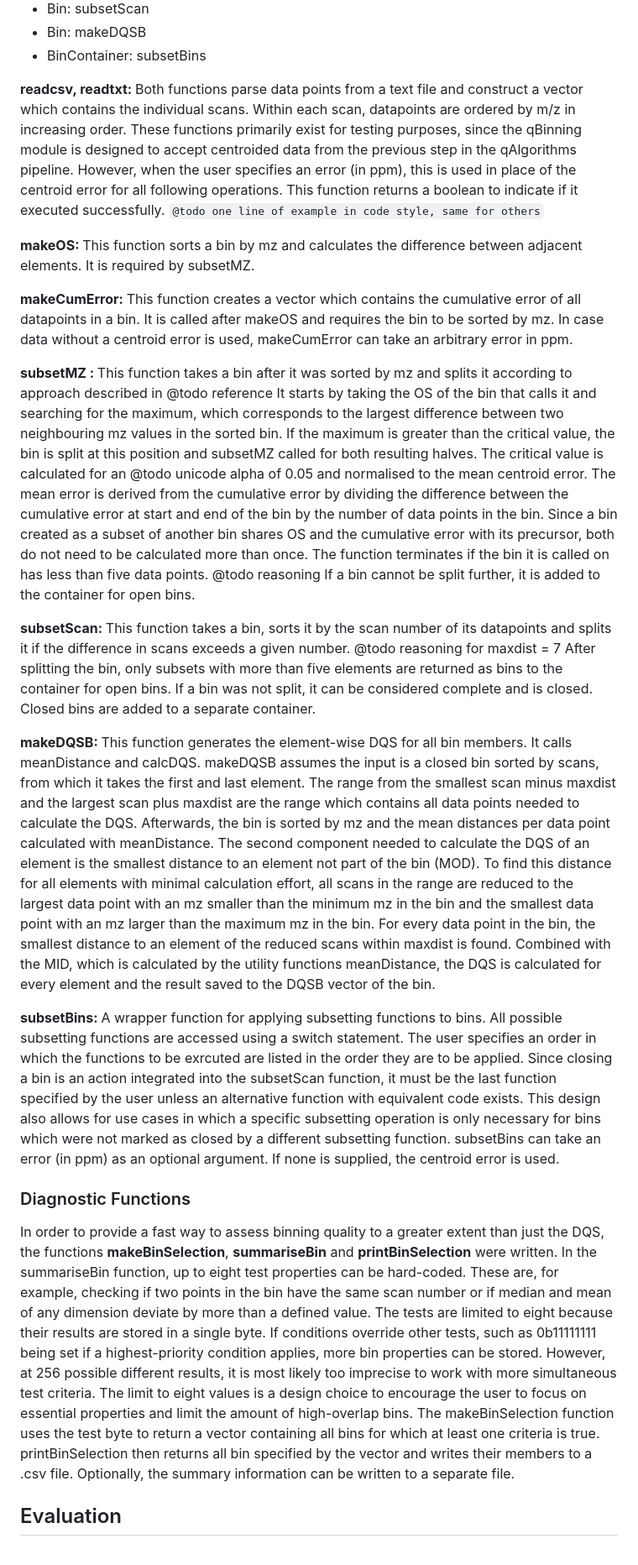
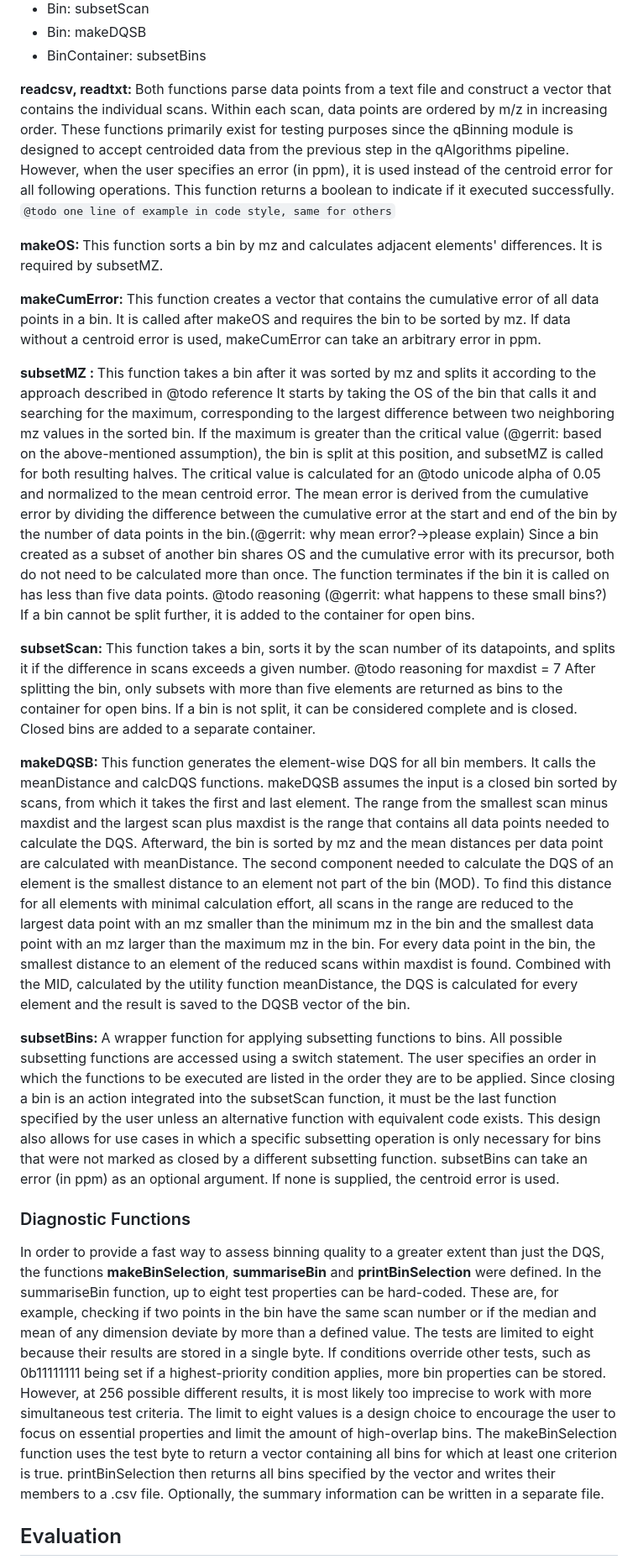
Before and after one commit to odea-project/qAlgorithms, a Markdown page: report/report.md, the part around the change printed below. Shown: that part at 84% size. Drawn GitHub-style.

Commit message:
Update report.md added comments

````diff
--- a/report/report.md
+++ b/report/report.md
@@ -159,77 +174,77 @@ as part of the qBinning module:
 
 
 <b> readcsv, readtxt: </b>
-Both functions parse data points from a text file and construct a vector which contains the
-individual scans. Within each scan, datapoints are ordered by m/z in increasing order. These functions
-primarily exist for testing purposes, since the qBinning module is designed to accept centroided data
+Both functions parse data points from a text file and construct a vector that contains the
+individual scans. Within each scan, data points are ordered by m/z in increasing order. These functions
+primarily exist for testing purposes since the qBinning module is designed to accept centroided data
 from the previous step in the qAlgorithms pipeline. However, when the user specifies an error (in ppm),
-this is used in place of the centroid error for all following operations.
+it is used instead of the centroid error for all following operations.
 This function returns a boolean to indicate if it executed successfully.
 ```@todo one line of example in code style, same for others```
 
 <b> makeOS: </b>
-This function sorts a bin by mz and calculates the difference between adjacent elements. It is
+This function sorts a bin by mz and calculates adjacent elements' differences. It is
 required by subsetMZ.
 
 <b> makeCumError: </b>
-This function creates a vector which contains the cumulative error of all datapoints in a bin.
-It is called after makeOS and requires the bin to be sorted by mz. In case data without a
+This function creates a vector that contains the cumulative error of all data points in a bin.
+It is called after makeOS and requires the bin to be sorted by mz. If data without a
 centroid error is used, makeCumError can take an arbitrary error in ppm.
 
 <b> subsetMZ : </b>
-This function takes a bin after it was sorted by mz and splits it according to approach
+This function takes a bin after it was sorted by mz and splits it according to the approach
 described in @todo reference
-It starts by taking the OS of the bin that calls it and searching for the maximum, which corresponds
-to the largest difference between two neighbouring mz values in the sorted bin. If the maximum
-is greater than the critical value, the bin is split at this position and subsetMZ called for both
+It starts by taking the OS of the bin that calls it and searching for the maximum, corresponding
+to the largest difference between two neighboring mz values in the sorted bin. If the maximum
+is greater than the critical value (@gerrit: based on the above-mentioned assumption), the bin is split at this position, and subsetMZ is called for both
 resulting halves.
 The critical value is calculated for an @todo unicode
-alpha of 0.05 and normalised to the mean centroid error. The mean error is derived from the cumulative
-error by dividing the difference between the cumulative error at start and end of the bin by the
-number of data points in the bin. Since a bin created as a subset of another bin shares OS and
+alpha of 0.05 and normalized to the mean centroid error. The mean error is derived from the cumulative
+error by dividing the difference between the cumulative error at the start and end of the bin by the
+number of data points in the bin.(@gerrit: why mean error?->please explain) Since a bin created as a subset of another bin shares OS and
 the cumulative error with its precursor, both do not need to be calculated more than once.
-The function terminates if the bin it is called on has less than five data points. @todo reasoning
+The function terminates if the bin it is called on has less than five data points. @todo reasoning (@gerrit: what happens to these small bins?)
 If a bin cannot be split further, it is added to the container for open bins.
 
 <b> subsetScan: </b>
-This function takes a bin, sorts it by the scan number of its datapoints and splits it if the
+This function takes a bin, sorts it by the scan number of its datapoints, and splits it if the
 difference in scans exceeds a given number. @todo reasoning for maxdist = 7
 After splitting the bin, only subsets with more than five elements are returned as bins to
-the container for open bins. If a bin was not split, it can be considered complete and is
+the container for open bins. If a bin is not split, it can be considered complete and is
 closed. Closed bins are added to a separate container.
 
 <b> makeDQSB: </b>
-This function generates the element-wise DQS for all bin members. It calls meanDistance and
-calcDQS. makeDQSB assumes the input is a closed bin sorted by scans, from which it takes the
+This function generates the element-wise DQS for all bin members. It calls the meanDistance and
+calcDQS functions. makeDQSB assumes the input is a closed bin sorted by scans, from which it takes the
 first and last element. The range from the smallest scan minus maxdist
-and the largest scan plus maxdist are the range which contains all data points
-needed to calculate the DQS. Afterwards, the bin is sorted by mz and the mean distances per
-data point calculated with meanDistance. The second component needed to calculate the DQS of
+and the largest scan plus maxdist is the range that contains all data points
+needed to calculate the DQS. Afterward, the bin is sorted by mz and the mean distances per
+data point are calculated with meanDistance. The second component needed to calculate the DQS of
 an element is the smallest distance to an element not part of the bin (MOD). To find this
 distance for all elements with minimal calculation effort, all scans in the range are reduced
 to the largest data point with an mz smaller than the minimum mz in the bin and the smallest
 data point with an mz larger than the maximum mz in the bin. For every data point in the bin,
 the smallest distance to an element of the reduced scans within maxdist is found. Combined
-with the MID, which is calculated by the utility functions meanDistance, the DQS is calculated
-for every element and the result saved to the DQSB vector of the bin.
+with the MID, calculated by the utility function meanDistance, the DQS is calculated
+for every element and the result is saved to the DQSB vector of the bin.
 
 <b> subsetBins: </b>
 A wrapper function for applying subsetting functions to bins. All possible subsetting functions
 are accessed using a switch statement. The user specifies an order in which the functions to be
-exrcuted are listed in the order they are to be applied. Since closing a bin is an action
+executed are listed in the order they are to be applied. Since closing a bin is an action
 integrated into the subsetScan function, it must be the last function specified by the user
 unless an alternative function with equivalent code exists. This design also allows for use
-cases in which a specific subsetting operation is only necessary for bins which were not marked
+cases in which a specific subsetting operation is only necessary for bins that were not marked
 as closed by a different subsetting function. subsetBins can take an error (in ppm) as an
 optional argument. If none is supplied, the centroid error is used.
 
 ### Diagnostic Functions
 In order to provide a fast way to assess binning quality to a greater
 extent than just the DQS, the functions **makeBinSelection**, **summariseBin**
-and **printBinSelection** were written.
+and **printBinSelection** were defined.
 In the summariseBin function, up to
 eight test properties can be hard-coded. These are, for example, checking
-if two points in the bin have the same scan number or if median and mean
+if two points in the bin have the same scan number or if the median and mean
 of any dimension deviate by more than a defined value. The tests are limited
 to eight because their results are stored in a single byte. If conditions
 override other tests, such as 0b11111111 being set if a highest-priority
@@ -239,10 +254,10 @@ simultaneous test criteria.
 The limit to eight values is a design choice to encourage the user to
 focus on essential properties and limit the amount of high-overlap bins.
 The makeBinSelection function uses the test byte to return a vector
-containing all bins for which at least one criteria is true.
-printBinSelection then returns all bin specified by the vector and
+containing all bins for which at least one criterion is true.
+printBinSelection then returns all bins specified by the vector and
 writes their members to a .csv file. Optionally, the summary information
-can be written to a separate file.
+can be written in a separate file.
 
 ## Evaluation
 As already concluded in the original paper, the binning process results
````
Also changed, not shown: other parts of report/report.md (+102 -87 lines).
